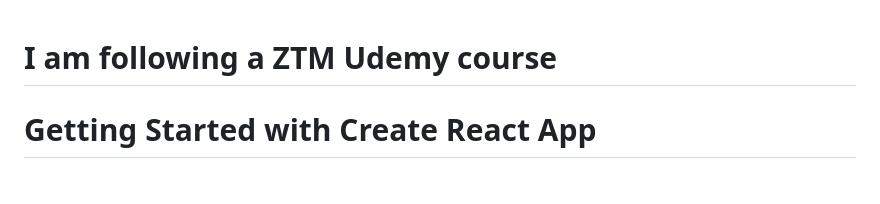
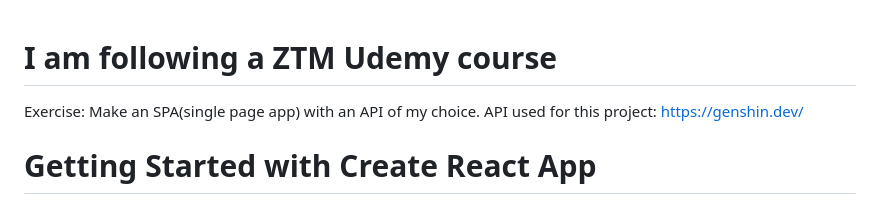
Before and after one commit to codeNameScript/robofriends-api-exercise, a Markdown page: README.md, the part around the change. GitHub-like rendering.

```diff
--- a/README.md
+++ b/README.md
@@ -1,4 +1,8 @@
 # I am following a ZTM Udemy course
+
+Exercise: Make an SPA(single page app) with an API of my choice.
+API used for this project: https://genshin.dev/
+
 # Getting Started with Create React App
 
 This project was bootstrapped with [Create React App](https://github.com/facebook/create-react-app).
```
